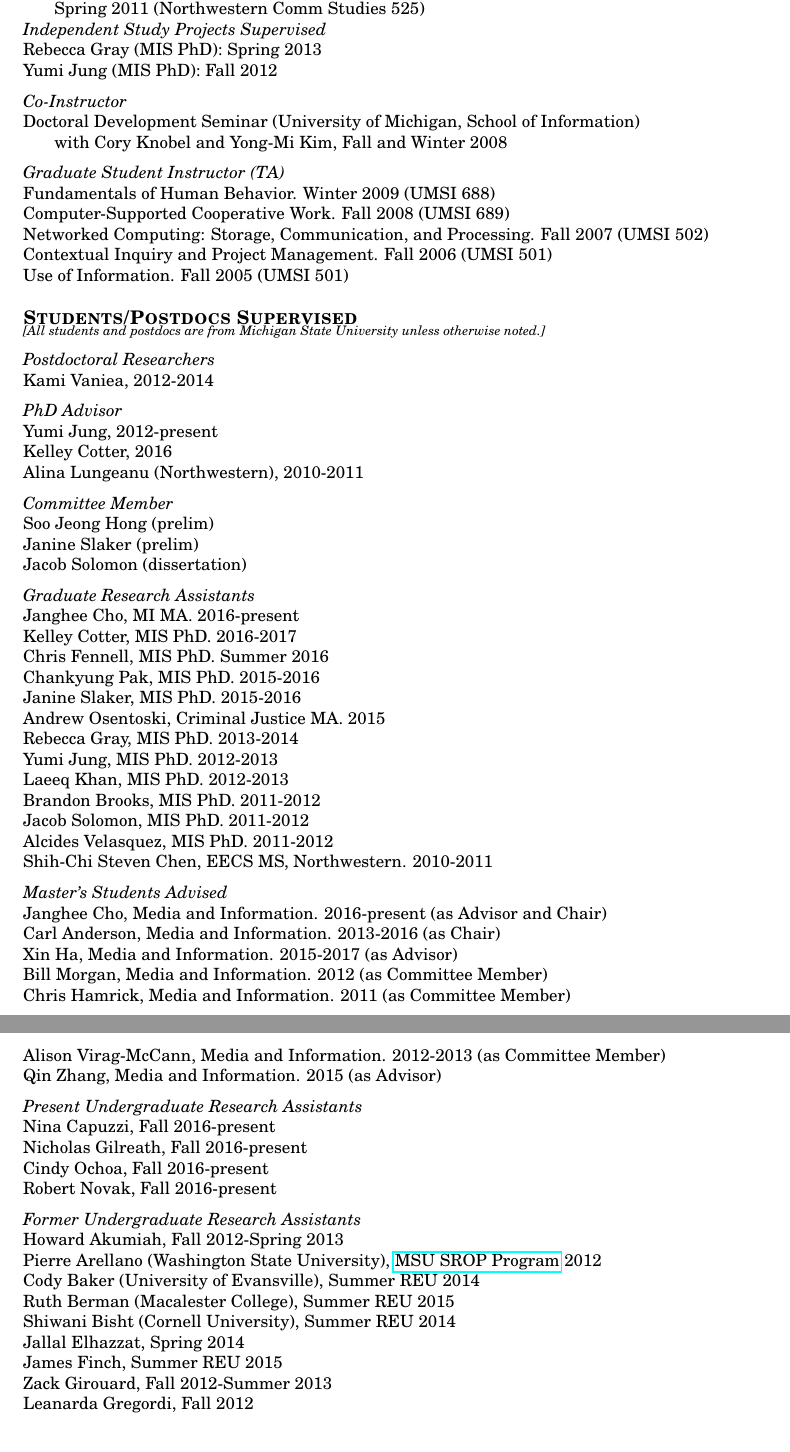
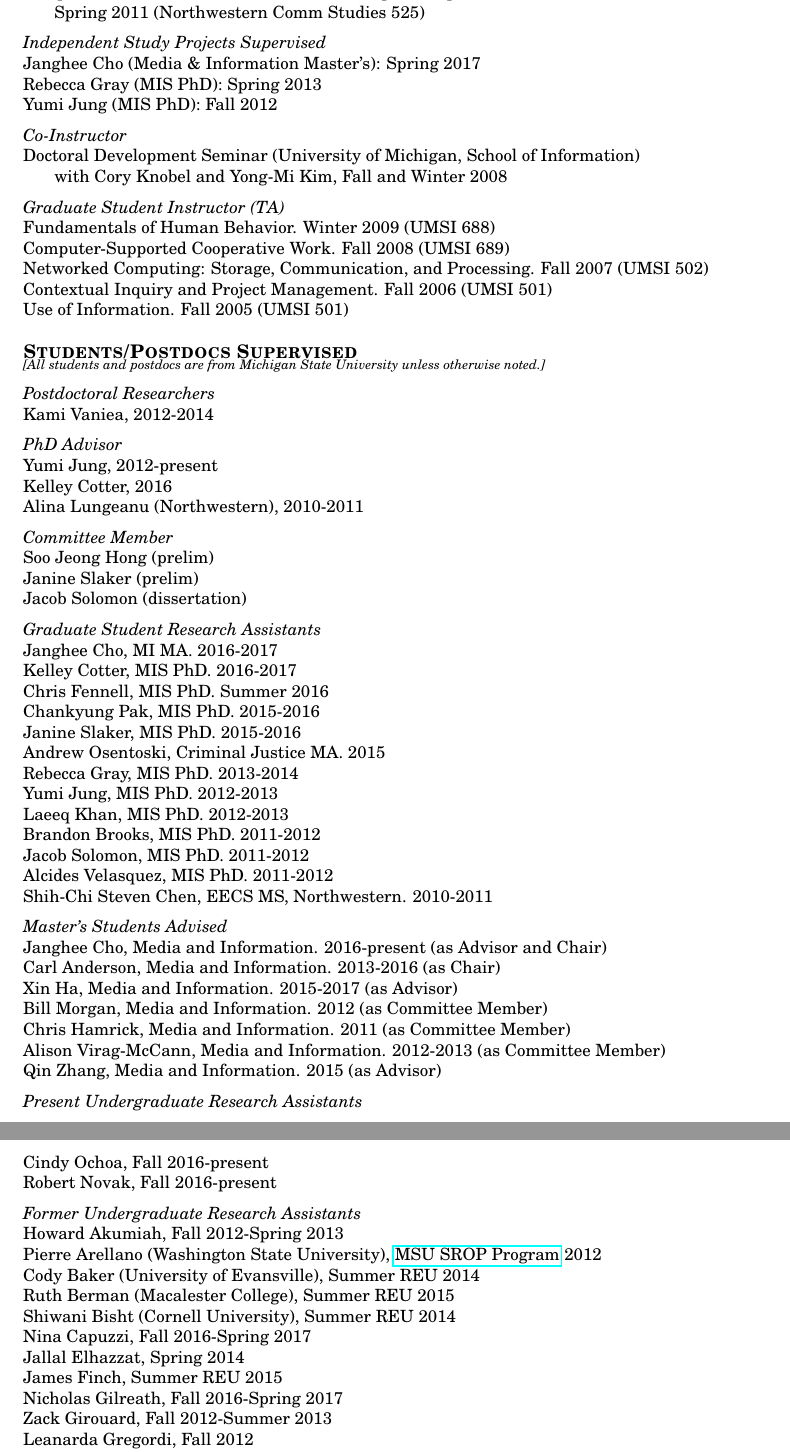
Before and after one commit to bierdoctor/bierdoctor.github.io, a LaTeX CV (vita/vitaEJR.tex): two parts of pages 9 and 10 of 10, joined at a grey line, cut so that both start at the same text. Compiled offline with pdfLaTeX.

Commit message:
updated my CV

```diff
--- a/vita/vitaEJR.tex
+++ b/vita/vitaEJR.tex
@@ -500,9 +507,10 @@ Online Communities \\
 \hspace{0.5cm} Spring 2011 (Northwestern Comm Studies 378) \\
 
 Perspectives on Social Media Research (PhD special topic course)\\
-\hspace{0.5cm} Spring 2011 (Northwestern Comm Studies 525) \\
+\hspace{0.5cm} Spring 2011 (Northwestern Comm Studies 525)
 
 \emph{Independent Study Projects Supervised} \\
+Janghee Cho (Media \& Information Master's): Spring 2017 \\
 Rebecca Gray (MIS PhD): Spring 2013 \\
 Yumi Jung (MIS PhD): Fall 2012
 
@@ -543,8 +551,8 @@ Soo Jeong Hong (prelim) \\
 Janine Slaker (prelim) \\
 Jacob Solomon (dissertation)
 
-\emph{Graduate Research Assistants} \\
-Janghee Cho, MI MA. 2016-present \\
+\emph{Graduate Student Research Assistants} \\
+Janghee Cho, MI MA. 2016-2017 \\
 Kelley Cotter, MIS PhD. 2016-2017 \\
 Chris Fennell, MIS PhD. Summer 2016 \\
 Chankyung Pak, MIS PhD. 2015-2016 \\
@@ -569,8 +577,6 @@ Qin Zhang, Media and Information. 2015 (as Advisor)
 
 % PRESENT Undergrad RAs
 \emph{Present Undergraduate Research Assistants} \\
-Nina Capuzzi, Fall 2016-present \\
-Nicholas Gilreath, Fall 2016-present \\
 Cindy Ochoa, Fall 2016-present \\
 Robert Novak, Fall 2016-present
 
@@ -581,8 +587,10 @@ Pierre Arellano (Washington State University), \href{http://grad.msu.edu/srop/}{
 Cody Baker (University of Evansville), Summer REU 2014 \\
 Ruth Berman (Macalester College), Summer REU 2015 \\
 Shiwani Bisht (Cornell University), Summer REU 2014 \\
+Nina Capuzzi, Fall 2016-Spring 2017 \\
 Jallal Elhazzat, Spring 2014 \\
 James Finch, Summer REU 2015 \\
+Nicholas Gilreath, Fall 2016-Spring 2017 \\
 Zack Girouard, Fall 2012-Summer 2013 \\
 Leanarda Gregordi, Fall 2012 \\
 Tim Hasselbeck, Spring 2014 \\
```
Also changed, not shown: vita/vitaEJR.pdf, vita/vitaEJR.tex (23 more changed lines), 3 other files.
